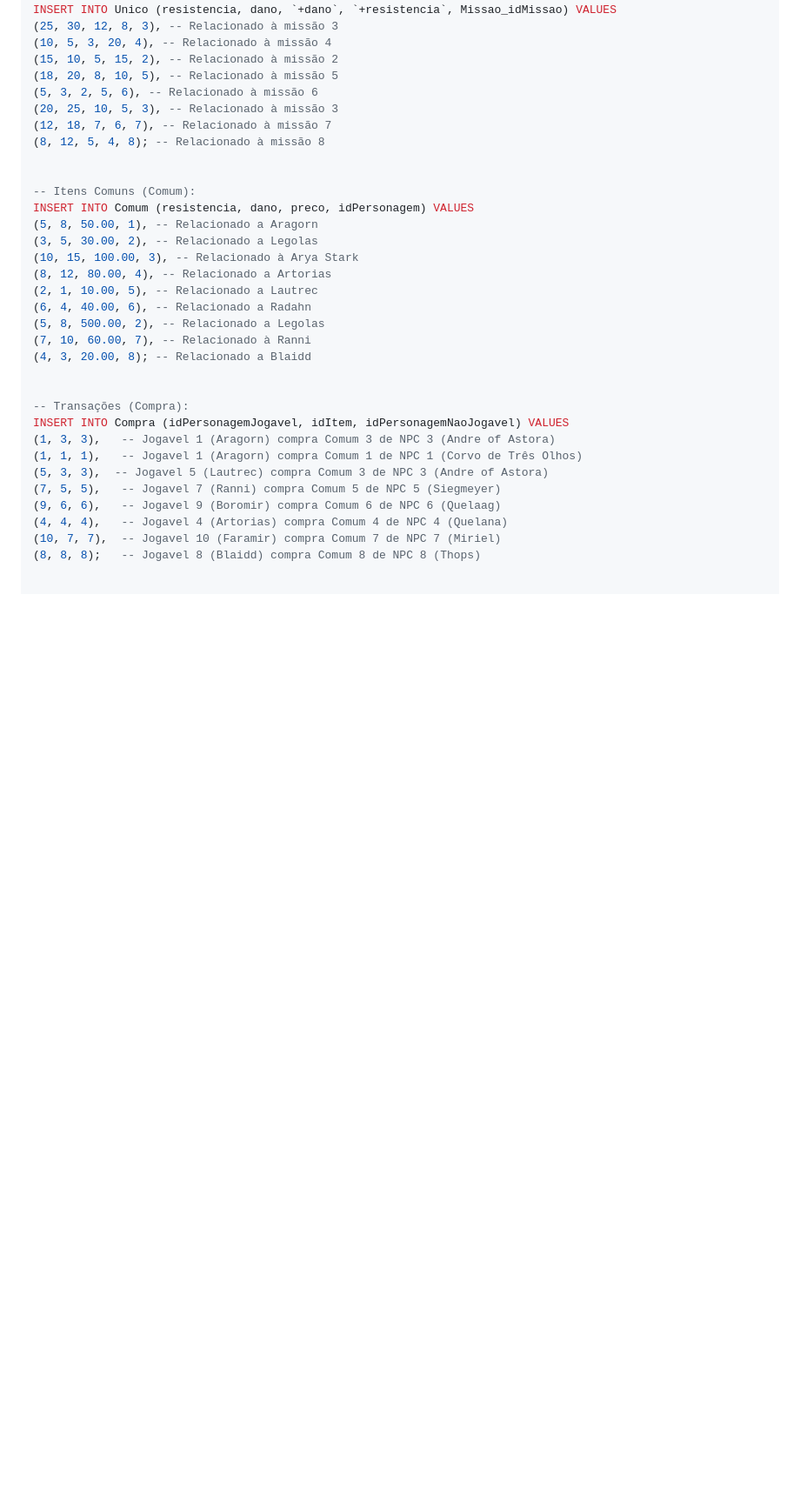
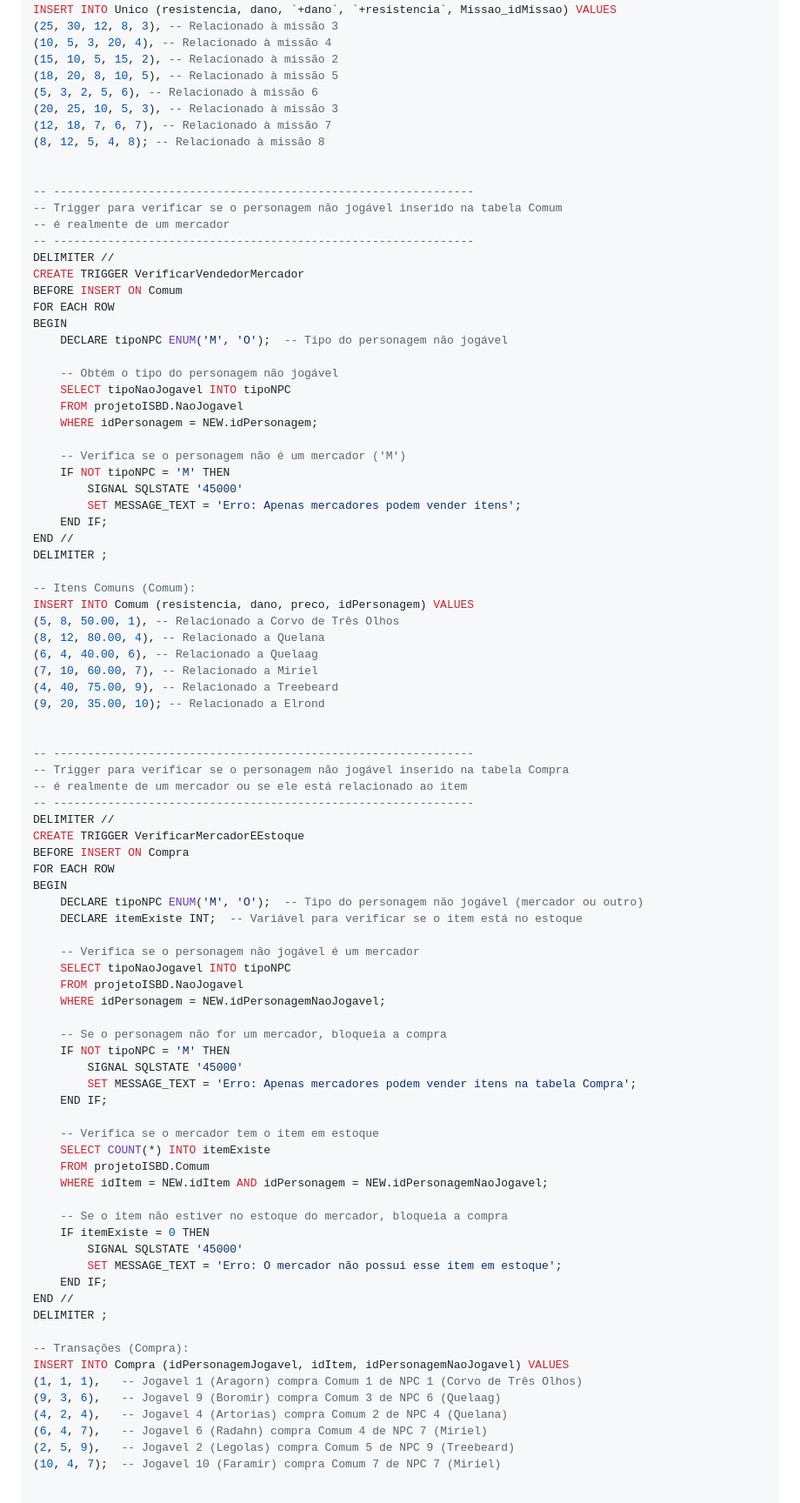
Before and after one commit to gabrafo/Projeto-IntroSistemasBD, a Markdown page: sql/letra_c.md, the part around the change printed below. Shown: that part at 87% size. Rendered like a GitHub page; blank space fills up the shorter version.

Commit message:
adicionando triggers na inserção

```diff
--- a/sql/letra_c.md
+++ b/sql/letra_c.md
@@ -97,29 +95,84 @@ INSERT INTO Unico (resistencia, dano, `+dano`, `+resistencia`, Missao_idMissao)
 (8, 12, 5, 4, 8); -- Relacionado à missão 8
 
 
+-- --------------------------------------------------------------
+-- Trigger para verificar se o personagem não jogável inserido na tabela Comum
+-- é realmente de um mercador
+-- --------------------------------------------------------------
+DELIMITER //
+CREATE TRIGGER VerificarVendedorMercador
+BEFORE INSERT ON Comum
+FOR EACH ROW
+BEGIN
+    DECLARE tipoNPC ENUM('M', 'O');  -- Tipo do personagem não jogável
+
+    -- Obtém o tipo do personagem não jogável
+    SELECT tipoNaoJogavel INTO tipoNPC
+    FROM projetoISBD.NaoJogavel
+    WHERE idPersonagem = NEW.idPersonagem;
+
+    -- Verifica se o personagem não é um mercador ('M')
+    IF NOT tipoNPC = 'M' THEN
+        SIGNAL SQLSTATE '45000'
+        SET MESSAGE_TEXT = 'Erro: Apenas mercadores podem vender itens';
+    END IF;
+END //
+DELIMITER ;
+
 -- Itens Comuns (Comum):
 INSERT INTO Comum (resistencia, dano, preco, idPersonagem) VALUES
-(5, 8, 50.00, 1), -- Relacionado a Aragorn
-(3, 5, 30.00, 2), -- Relacionado a Legolas
-(10, 15, 100.00, 3), -- Relacionado à Arya Stark
-(8, 12, 80.00, 4), -- Relacionado a Artorias
-(2, 1, 10.00, 5), -- Relacionado a Lautrec
-(6, 4, 40.00, 6), -- Relacionado a Radahn
-(5, 8, 500.00, 2), -- Relacionado a Legolas
-(7, 10, 60.00, 7), -- Relacionado à Ranni
-(4, 3, 20.00, 8); -- Relacionado a Blaidd
+(5, 8, 50.00, 1), -- Relacionado a Corvo de Três Olhos
+(8, 12, 80.00, 4), -- Relacionado a Quelana
+(6, 4, 40.00, 6), -- Relacionado a Quelaag
+(7, 10, 60.00, 7), -- Relacionado a Miriel
+(4, 40, 75.00, 9), -- Relacionado a Treebeard
+(9, 20, 35.00, 10); -- Relacionado a Elrond
 
+
+-- --------------------------------------------------------------
+-- Trigger para verificar se o personagem não jogável inserido na tabela Compra
+-- é realmente de um mercador ou se ele está relacionado ao item
+-- --------------------------------------------------------------
+DELIMITER //
+CREATE TRIGGER VerificarMercadorEEstoque
+BEFORE INSERT ON Compra
+FOR EACH ROW
+BEGIN
+    DECLARE tipoNPC ENUM('M', 'O');  -- Tipo do personagem não jogável (mercador ou outro)
+    DECLARE itemExiste INT;  -- Variável para verificar se o item está no estoque
+
+    -- Verifica se o personagem não jogável é um mercador
+    SELECT tipoNaoJogavel INTO tipoNPC
+    FROM projetoISBD.NaoJogavel
+    WHERE idPersonagem = NEW.idPersonagemNaoJogavel;
+
+    -- Se o personagem não for um mercador, bloqueia a compra
+    IF NOT tipoNPC = 'M' THEN
+        SIGNAL SQLSTATE '45000'
+        SET MESSAGE_TEXT = 'Erro: Apenas mercadores podem vender itens na tabela Compra';
+    END IF;
+
+    -- Verifica se o mercador tem o item em estoque
+    SELECT COUNT(*) INTO itemExiste
+    FROM projetoISBD.Comum
+    WHERE idItem = NEW.idItem AND idPersonagem = NEW.idPersonagemNaoJogavel;
+
+    -- Se o item não estiver no estoque do mercador, bloqueia a compra
+    IF itemExiste = 0 THEN
+        SIGNAL SQLSTATE '45000'
+        SET MESSAGE_TEXT = 'Erro: O mercador não possui esse item em estoque';
+    END IF;
+END //
+DELIMITER ;
 
 -- Transações (Compra):
 INSERT INTO Compra (idPersonagemJogavel, idItem, idPersonagemNaoJogavel) VALUES
-(1, 3, 3),   -- Jogavel 1 (Aragorn) compra Comum 3 de NPC 3 (Andre of Astora)
 (1, 1, 1),   -- Jogavel 1 (Aragorn) compra Comum 1 de NPC 1 (Corvo de Três Olhos)
-(5, 3, 3),  -- Jogavel 5 (Lautrec) compra Comum 3 de NPC 3 (Andre of Astora)
-(7, 5, 5),   -- Jogavel 7 (Ranni) compra Comum 5 de NPC 5 (Siegmeyer)
-(9, 6, 6),   -- Jogavel 9 (Boromir) compra Comum 6 de NPC 6 (Quelaag)
-(4, 4, 4),   -- Jogavel 4 (Artorias) compra Comum 4 de NPC 4 (Quelana)
-(10, 7, 7),  -- Jogavel 10 (Faramir) compra Comum 7 de NPC 7 (Miriel)
-(8, 8, 8);   -- Jogavel 8 (Blaidd) compra Comum 8 de NPC 8 (Thops)
+(9, 3, 6),   -- Jogavel 9 (Boromir) compra Comum 3 de NPC 6 (Quelaag)
+(4, 2, 4),   -- Jogavel 4 (Artorias) compra Comum 2 de NPC 4 (Quelana)
+(6, 4, 7),   -- Jogavel 6 (Radahn) compra Comum 4 de NPC 7 (Miriel)
+(2, 5, 9),   -- Jogavel 2 (Legolas) compra Comum 5 de NPC 9 (Treebeard)
+(10, 4, 7);  -- Jogavel 10 (Faramir) compra Comum 7 de NPC 7 (Miriel)
 
 
 -- EXEMPLOS DE RESTRIÇÃO
```
Also changed, not shown: other parts of sql/letra_c.md (+23 -2 lines).
